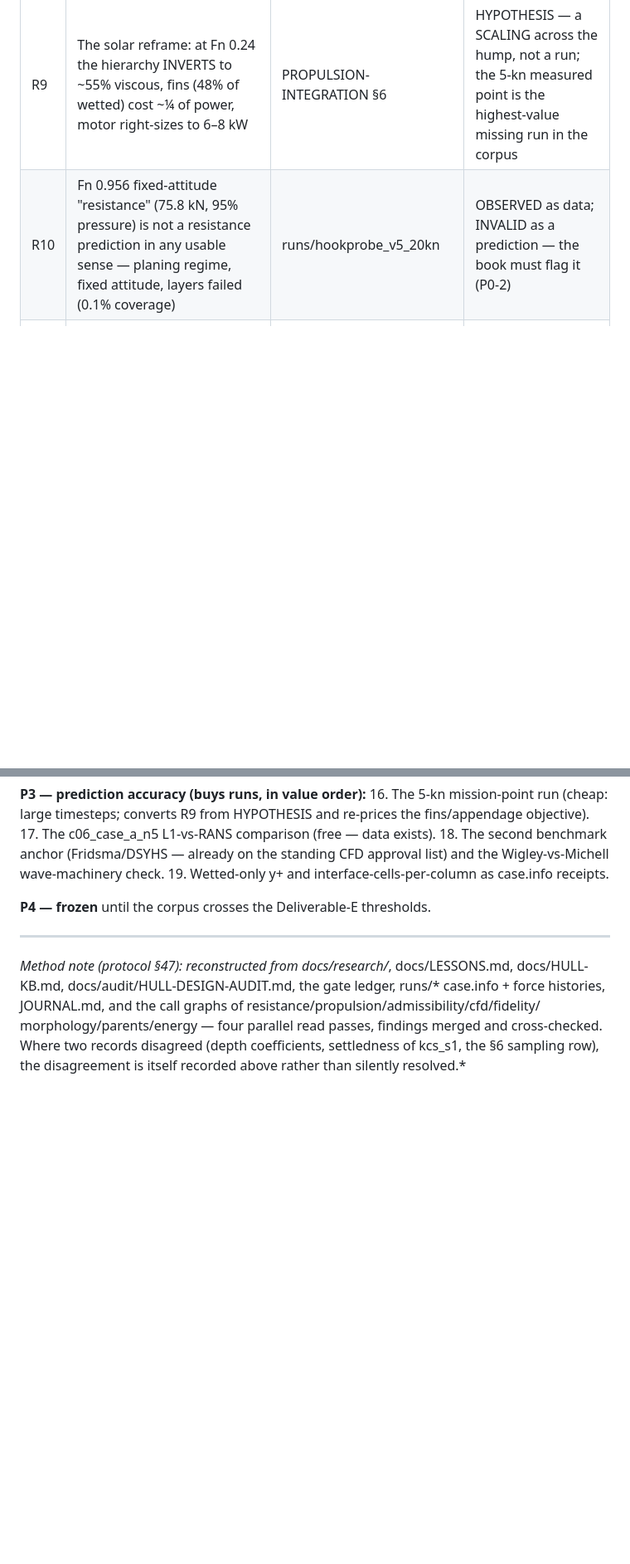
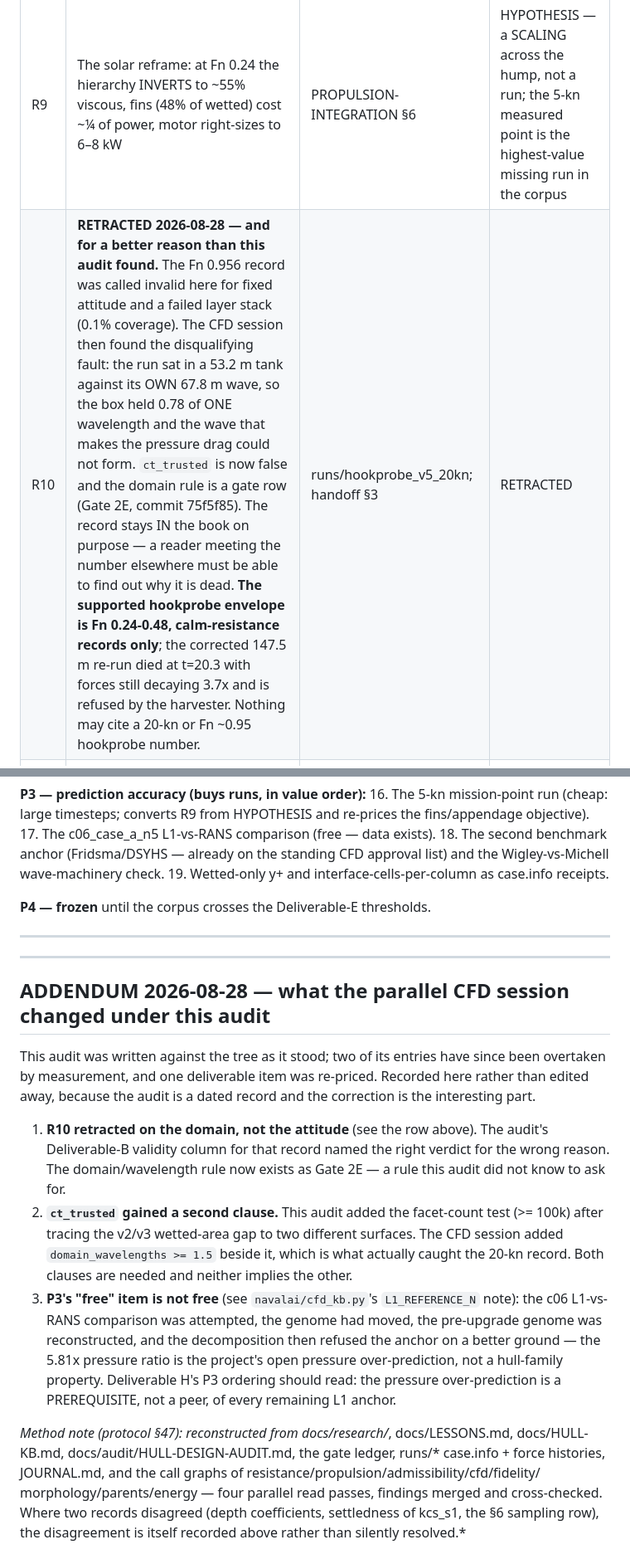
Before and after one commit to hookprobe/naval-ai, a Markdown page: docs/audit/CFD-KNOWLEDGE-AUDIT.md, 2 parts joined by grey strips. Shown at 83% size. GitHub-like rendering; blank space fills up the shorter version.

Commit message:
docs(audit): R10 is retracted on the DOMAIN, and the audit says who corrected it
Handoff §3a from the parallel CFD session: the Fn 0.956 record was run in
a 53.2 m tank against its own 67.8 m wave — 0.78 of ONE wavelength — so
the wave that makes the pressure drag could not form. This audit had
already called the record invalid as a prediction, but for the wrong
reason (fixed attitude, failed layer stack). The domain fault is the
disqualifying one, it is now a gate row (Gate 2E, 75f5f85), and
`ct_trusted` carries a second clause the audit did not know to ask for.

The row is rewritten as RETRACTED with the real mechanism, and an
addendum records the three places measurement has overtaken the audit
since it was written — including that P3's "free" L1-anchor item is a
prerequisite-blocked item, not a peer one. The audit is a dated record;
the corrections belong beside it, not instead of it.

Nothing in the kernel or the priors cited a 20-kn or Fn ~0.95 hookprobe
number (checked); the supported envelope stays Fn 0.24-0.48.

```diff
--- a/docs/audit/CFD-KNOWLEDGE-AUDIT.md
+++ b/docs/audit/CFD-KNOWLEDGE-AUDIT.md
@@ -42,7 +42,7 @@ Deliverable C.
 | R7 | At Fn 0.477 the hookprobe rides its own bow wave — λ=16.9 m > Lwl 11.8 m, one trough spanning the aft half — the hump, VISUALIZED matching theory | v3_10kn wave profile; case.info wavelength | DOMAIN-VALIDATED |
 | R8 | 10-kn resistance is ≥3860 N and RISING (drift 11.5% at 3.09 FT) — quotable only as UNDER-RUN; the transient 3391 N read at 2.37 FT was a false plateau | runs/hookprobe_v3_10kn | OBSERVED, refused as an anchor |
 | R9 | The solar reframe: at Fn 0.24 the hierarchy INVERTS to ~55% viscous, fins (48% of wetted) cost ~¼ of power, motor right-sizes to 6–8 kW | PROPULSION-INTEGRATION §6 | HYPOTHESIS — a SCALING across the hump, not a run; the 5-kn measured point is the highest-value missing run in the corpus |
-| R10 | Fn 0.956 fixed-attitude "resistance" (75.8 kN, 95% pressure) is not a resistance prediction in any usable sense — planing regime, fixed attitude, layers failed (0.1% coverage) | runs/hookprobe_v5_20kn | OBSERVED as data; INVALID as a prediction — the book must flag it (P0-2) |
+| R10 | **RETRACTED 2026-08-28 — and for a better reason than this audit found.** The Fn 0.956 record was called invalid here for fixed attitude and a failed layer stack (0.1% coverage). The CFD session then found the disqualifying fault: the run sat in a 53.2 m tank against its OWN 67.8 m wave, so the box held 0.78 of ONE wavelength and the wave that makes the pressure drag could not form. `ct_trusted` is now false and the domain rule is a gate row (Gate 2E, commit 75f5f85). The record stays IN the book on purpose — a reader meeting the number elsewhere must be able to find out why it is dead. **The supported hookprobe envelope is Fn 0.24-0.48, calm-resistance records only**; the corrected 147.5 m re-run died at t=20.3 with forces still decaying 3.7x and is refused by the harvester. Nothing may cite a 20-kn or Fn ~0.95 hookprobe number. | runs/hookprobe_v5_20kn; handoff §3 | RETRACTED |
 | R11 | Michell's slenderness assumption is violated by the median admissible hull (L/B 3.96, 5–95% 2.39–7.44) and nothing flags it; only Fn gates the wave model | resistance.michell_rw receipt, 4000-draw census | REPEATABLE, un-encoded (under-constraint) |
 | R12 | Catamaran interference has no single optimum s/Lwl — it moves with Fn, worth up to 60% of the wave term (−25.2% at s/L 0.30 Fn 0.25; +59.7% at s/L 0.20 Fn 0.40) | resistance experiments (Wigley demihull) | REPEATABLE (numerical); encoded as physics, absent as an optimizer prior |
 | R13 | Kelvin transverse wavelength matched theory on the computed wake (10.77 m at 8 kn) — the campaign's stated validation anchor, and the least overfit finding available | campaign doc; case.info | DOMAIN-VALIDATED; un-automated (P1-9) |
@@ -325,6 +325,33 @@ CFD — flagged as the first benchmark computation to run after P0).
 
 ---
 
+---
+
+## ADDENDUM 2026-08-28 — what the parallel CFD session changed under this audit
+
+This audit was written against the tree as it stood; two of its entries
+have since been overtaken by measurement, and one deliverable item was
+re-priced. Recorded here rather than edited away, because the audit is a
+dated record and the correction is the interesting part.
+
+1. **R10 retracted on the domain, not the attitude** (see the row above).
+   The audit's Deliverable-B validity column for that record named the
+   right verdict for the wrong reason. The domain/wavelength rule now
+   exists as Gate 2E — a rule this audit did not know to ask for.
+2. **`ct_trusted` gained a second clause.** This audit added the
+   facet-count test (>= 100k) after tracing the v2/v3 wetted-area gap to
+   two different surfaces. The CFD session added `domain_wavelengths >=
+   1.5` beside it, which is what actually caught the 20-kn record. Both
+   clauses are needed and neither implies the other.
+3. **P3's "free" item is not free** (see `navalai/cfd_kb.py`'s
+   `L1_REFERENCE_N` note): the c06 L1-vs-RANS comparison was attempted,
+   the genome had moved, the pre-upgrade genome was reconstructed, and
+   the decomposition then refused the anchor on a better ground — the
+   5.81x pressure ratio is the project's open pressure over-prediction,
+   not a hull-family property. Deliverable H's P3 ordering should read:
+   the pressure over-prediction is a PREREQUISITE, not a peer, of every
+   remaining L1 anchor.
+
 *Method note (protocol §47): reconstructed from docs/research/*,
 docs/LESSONS.md, docs/HULL-KB.md, docs/audit/HULL-DESIGN-AUDIT.md, the
 gate ledger, runs/* case.info + force histories, JOURNAL.md, and the
```
